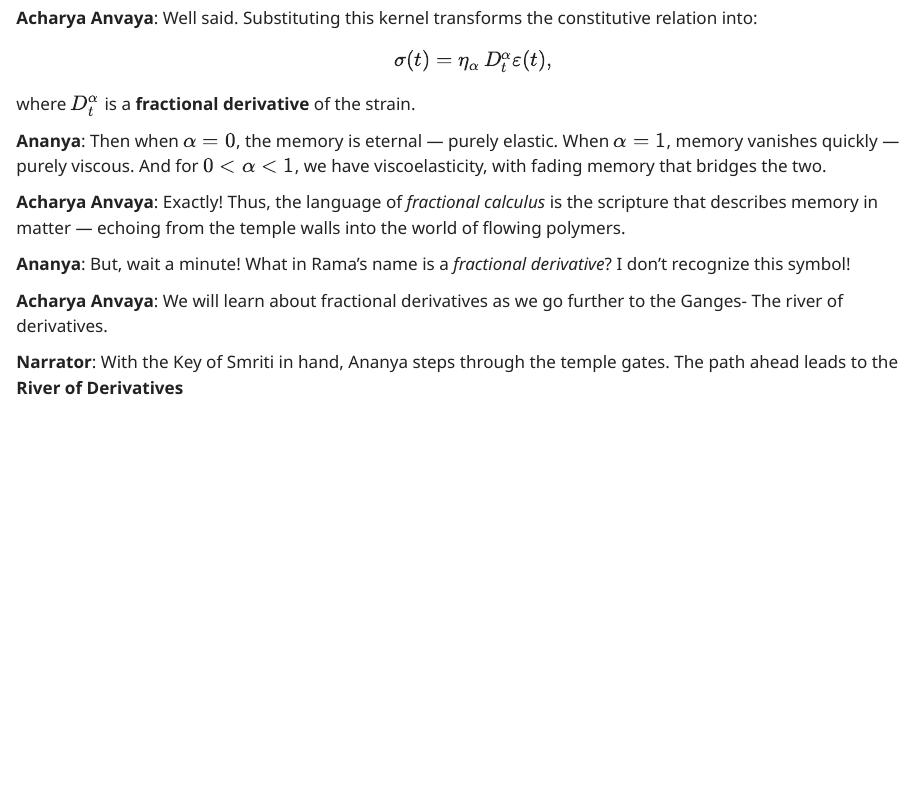
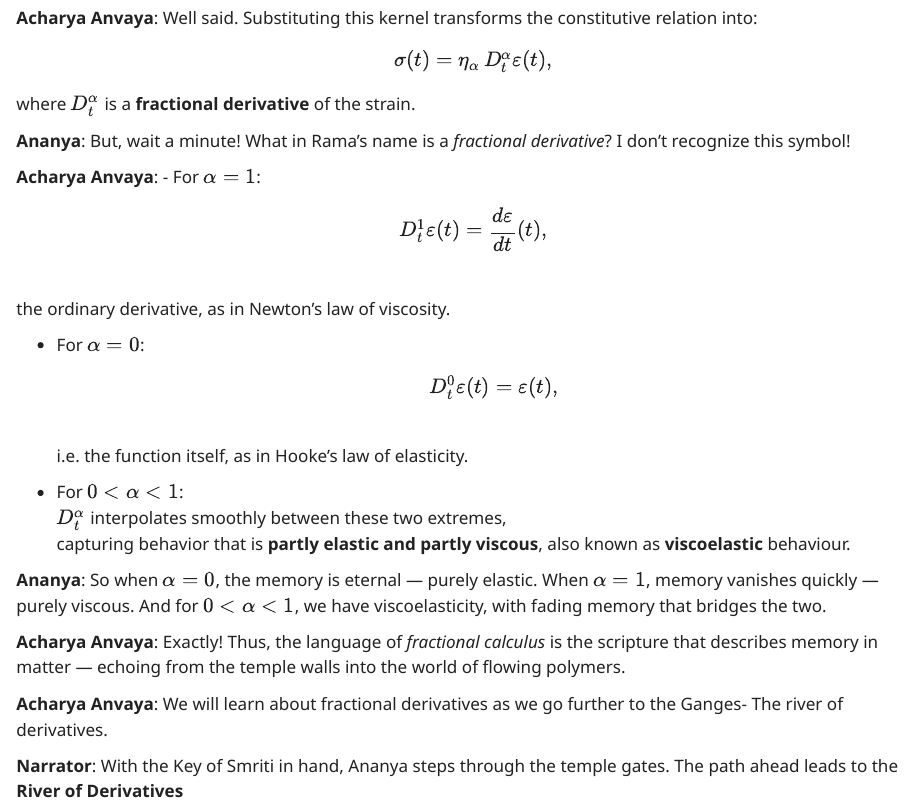
Before and after one commit to renu-dhadwal/FDE-Adventure, a Quarto document (chapters/level1_temple_of_smriti.qmd): the page in a window 1100 px wide, from 3500 px down. Rendered offline with R 4.5, knitr and Pandoc in place of Quarto, with nearby package versions.

Commit message:
Adding explanation about fractional derivative

```diff
--- a/chapters/level1_temple_of_smriti.qmd
+++ b/chapters/level1_temple_of_smriti.qmd
@@ -160,11 +160,28 @@ $$
 $$
 where $D_t^\alpha$ is a **fractional derivative** of the strain.
 
-**Ananya**: Then when $\alpha=0$, the memory is eternal — purely elastic. When $\alpha=1$, memory vanishes quickly — purely viscous. And for $0<\alpha<1$, we have viscoelasticity, with fading memory that bridges the two.
+**Ananya**: But, wait a minute! What in Rama's name is a *fractional derivative*? I don't recognize this symbol!
+
+**Acharya Anvaya**: - For $\alpha = 1$:
+  $$
+  D_t^1 \varepsilon(t) = \frac{d\varepsilon}{dt}(t),
+  $$
+  the ordinary derivative, as in Newton’s law of viscosity.
+
+- For $\alpha = 0$:
+  $$
+  D_t^0 \varepsilon(t) = \varepsilon(t),
+  $$
+  i.e. the function itself, as in Hooke’s law of elasticity.
+
+- For $0<\alpha<1$:
+  $D_t^\alpha$ interpolates smoothly between these two extremes,
+  capturing behavior that is **partly elastic and partly viscous**, also known as **viscoelastic** behaviour.
+
+**Ananya**: So when $\alpha=0$, the memory is eternal — purely elastic. When $\alpha=1$, memory vanishes quickly — purely viscous. And for $0<\alpha<1$, we have viscoelasticity, with fading memory that bridges the two.
 
 **Acharya Anvaya**: Exactly! Thus, the language of *fractional calculus* is the scripture that describes memory in matter — echoing from the temple walls into the world of flowing polymers.
 
-**Ananya**: But, wait a minute! What in Rama's name is a *fractional derivative*? I don't recognize this symbol!
 
 **Acharya Anvaya**: We will learn about fractional derivatives as we go further to the Ganges- The river of derivatives.
 
```
Also changed, not shown: docs/search.json, 1 other file.
